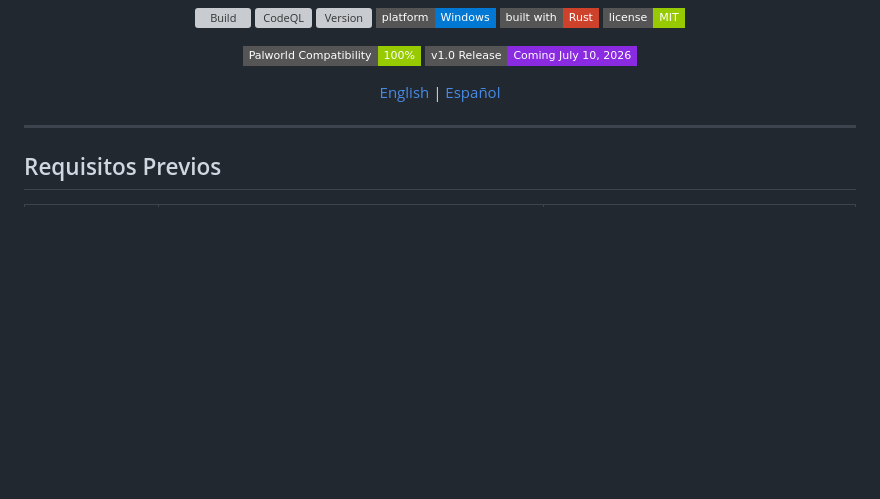
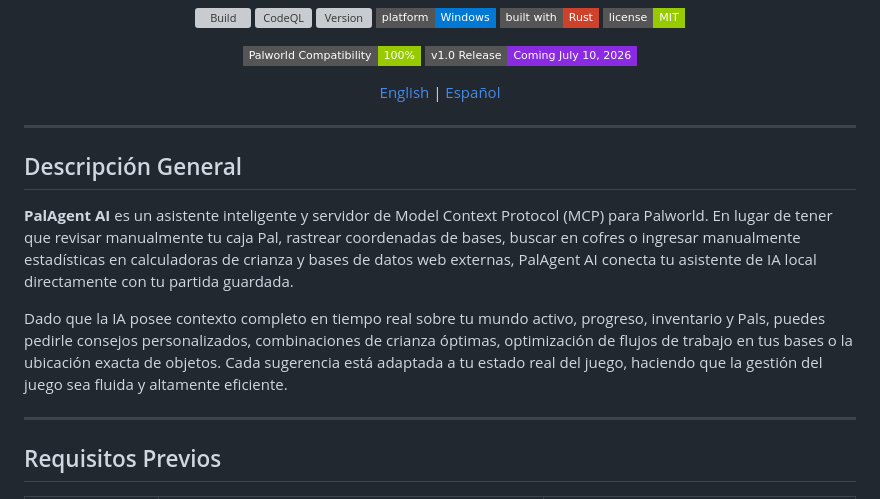
Before and after one commit to sewandev/palagent-ai, a Markdown page: README.es.md, the part around the change. Drawn GitHub-style; badges without logos; blank space fills up the shorter version; grey boxes are pictures that could not be loaded.

Commit message:
Add Overview section to README files explaining PalAgent AI benefits

```diff
--- a/README.es.md
+++ b/README.es.md
@@ -21,6 +21,14 @@
   <a href="README.md">English</a> |
   <a href="README.es.md">Español</a>
 </p>
+
+---
+
+## Descripción General
+
+**PalAgent AI** es un asistente inteligente y servidor de Model Context Protocol (MCP) para Palworld. En lugar de tener que revisar manualmente tu caja Pal, rastrear coordenadas de bases, buscar en cofres o ingresar manualmente estadísticas en calculadoras de crianza y bases de datos web externas, PalAgent AI conecta tu asistente de IA local directamente con tu partida guardada.
+
+Dado que la IA posee contexto completo en tiempo real sobre tu mundo activo, progreso, inventario y Pals, puedes pedirle consejos personalizados, combinaciones de crianza óptimas, optimización de flujos de trabajo en tus bases o la ubicación exacta de objetos. Cada sugerencia está adaptada a tu estado real del juego, haciendo que la gestión del juego sea fluida y altamente eficiente.
 
 ---
 
```
Also changed, not shown: README.md (+8 -0 lines).
